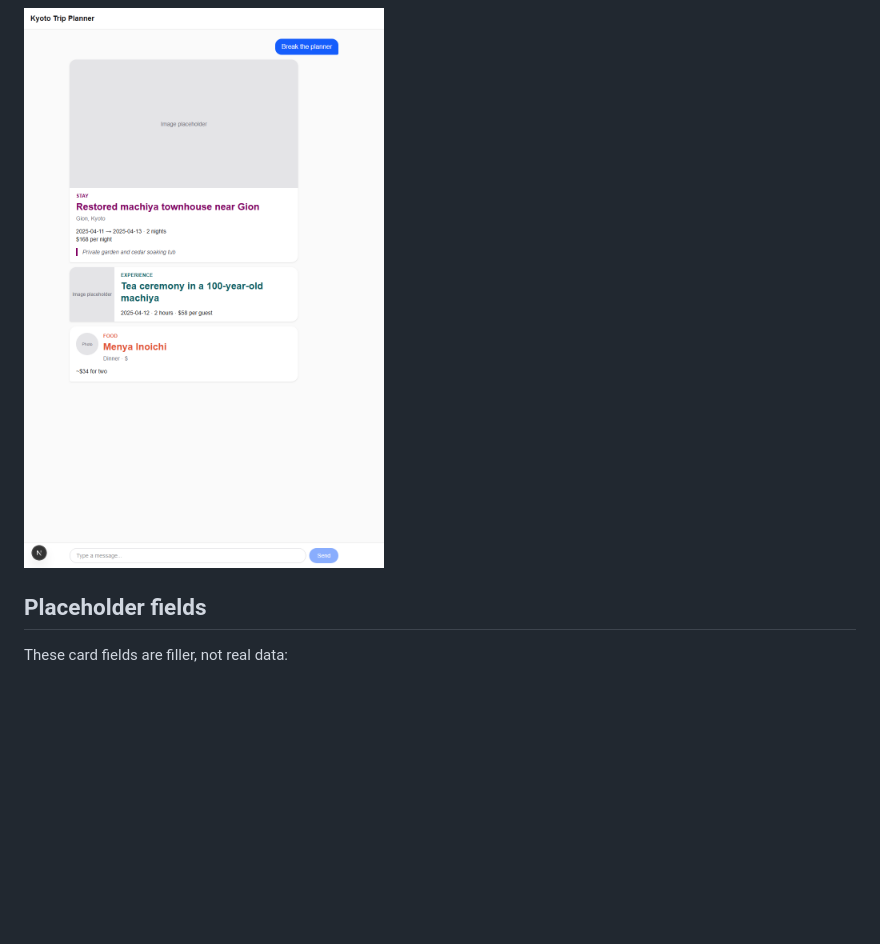
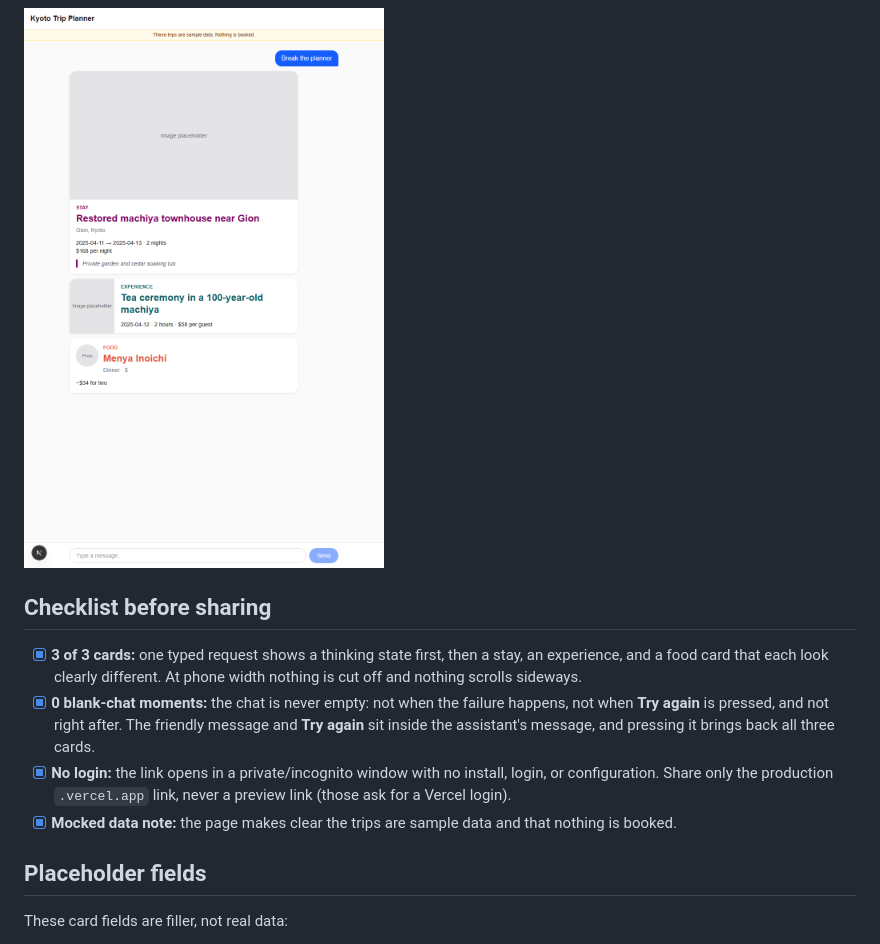
Before and after one commit to uzair0498/Kyoto-weekend-planner-chat, a Markdown page: README.md, the part around one of its changes. Drawn GitHub-style; pictures changed too: docs/three-cards-after-retry.png; blank space fills up the shorter version.

```diff
--- a/README.md
+++ b/README.md
@@ -14,6 +18,13 @@ To fire the error bubble, type `Break the planner` and press Enter. It fails the
 
 ![Three cards shown after clicking Try again](docs/three-cards-after-retry.png)
 
+## Checklist before sharing
+
+- [x] **3 of 3 cards:** one typed request shows a thinking state first, then a stay, an experience, and a food card that each look clearly different. At phone width nothing is cut off and nothing scrolls sideways.
+- [x] **0 blank-chat moments:** the chat is never empty: not when the failure happens, not when **Try again** is pressed, and not right after. The friendly message and **Try again** sit inside the assistant's message, and pressing it brings back all three cards.
+- [x] **No login:** the link opens in a private/incognito window with no install, login, or configuration. Share only the production `.vercel.app` link, never a preview link (those ask for a Vercel login).
+- [x] **Mocked data note:** the page makes clear the trips are sample data and that nothing is booked.
+
 ## Placeholder fields
 
 These card fields are filler, not real data:
```
Also changed, not shown: other parts of README.md (+4 -0 lines), docs/error-bubble.png, docs/three-cards.png, 1 other file.
